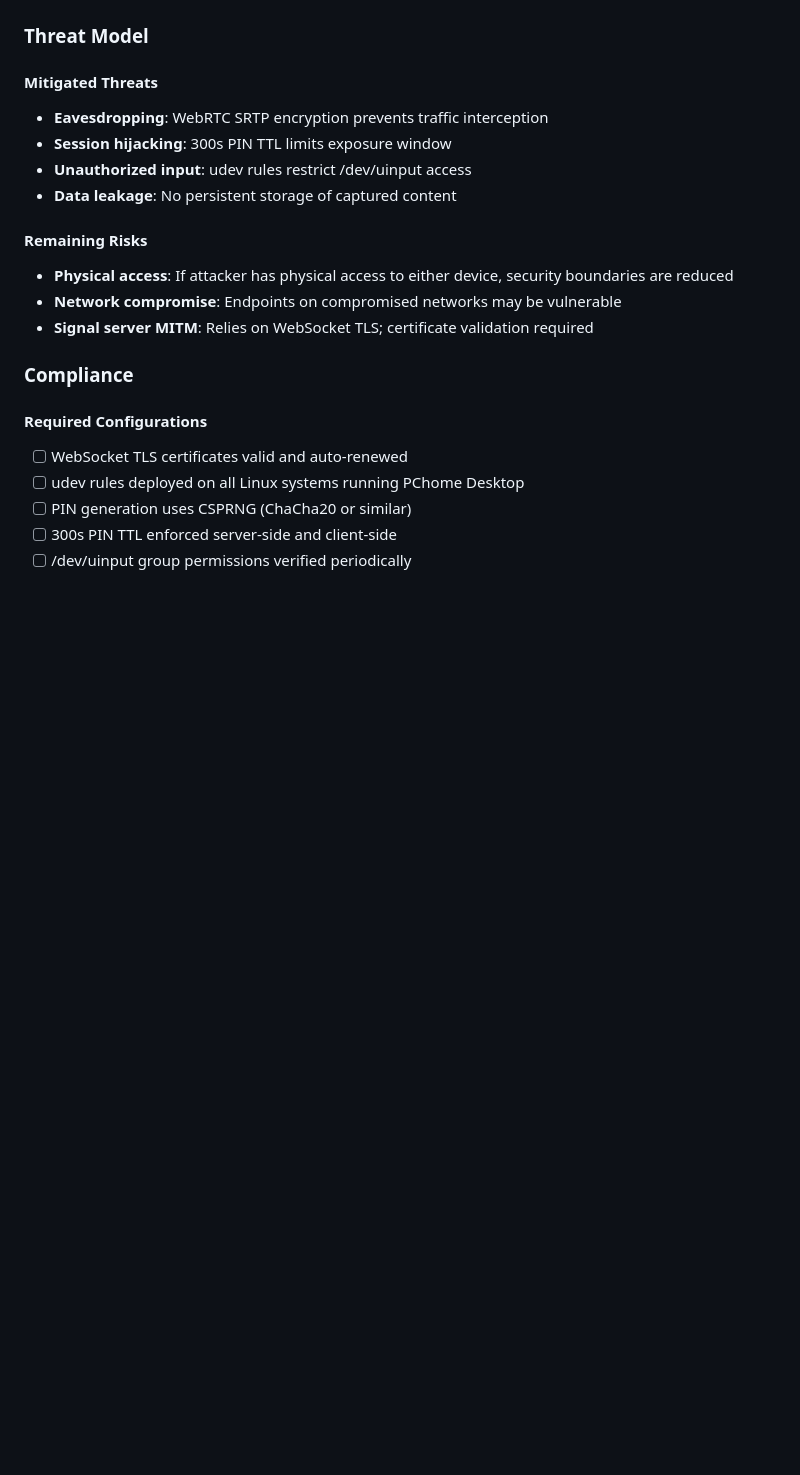
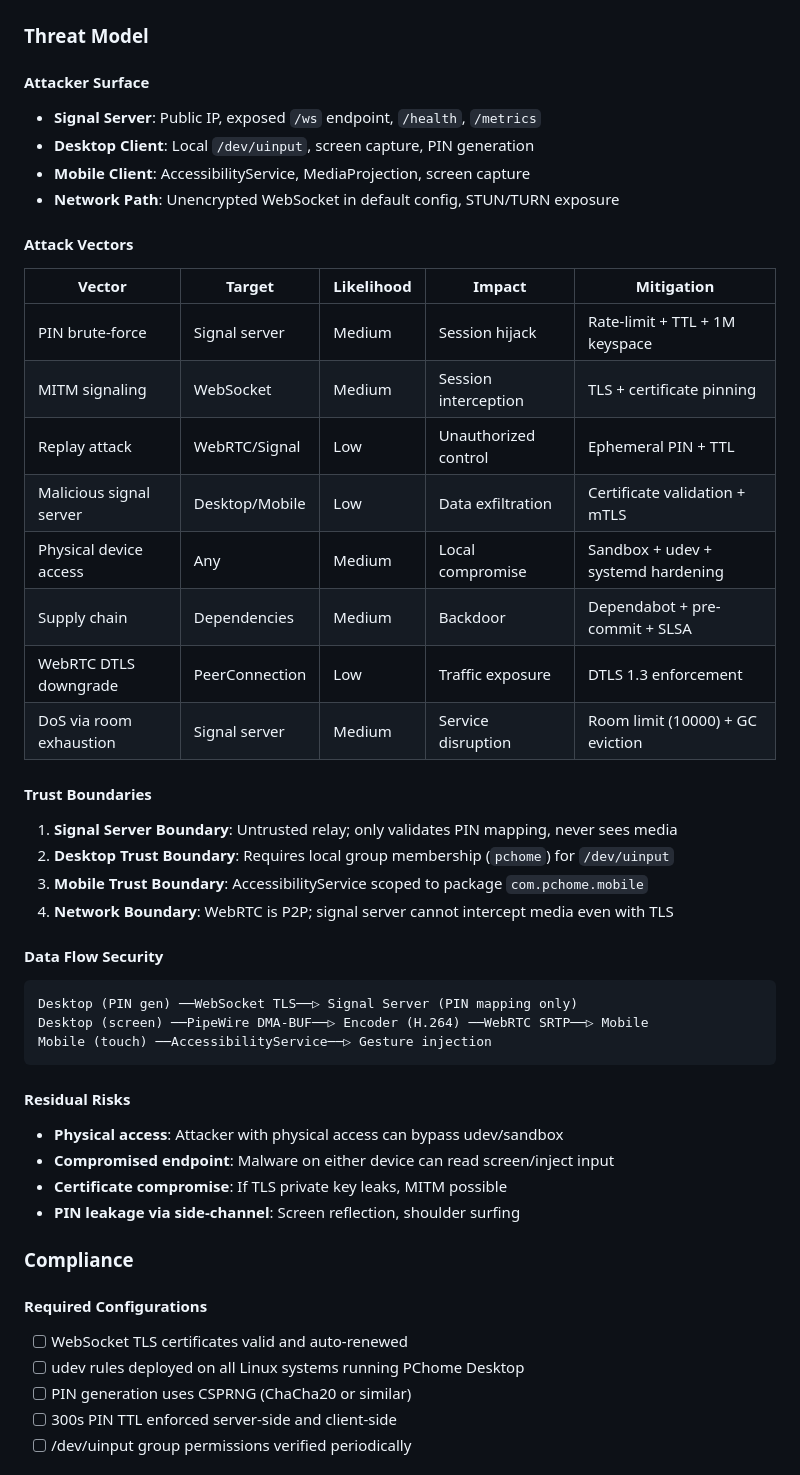
Before and after one commit to colgecen/PCHome, a Markdown page: SECURITY.md, the part around one of its changes. GitHub-like rendering; blank space fills up the shorter version.

Commit message:
docs(security): add comprehensive threat model, attacker surface, and post-release checklist

````diff
--- a/SECURITY.md
+++ b/SECURITY.md
@@ -98,16 +98,43 @@ match std::fs::metadata("/dev/uinput") {
 
 ### Threat Model
 
-#### Mitigated Threats
-- **Eavesdropping**: WebRTC SRTP encryption prevents traffic interception
-- **Session hijacking**: 300s PIN TTL limits exposure window
-- **Unauthorized input**: udev rules restrict /dev/uinput access
-- **Data leakage**: No persistent storage of captured content
+#### Attacker Surface
+- **Signal Server**: Public IP, exposed `/ws` endpoint, `/health`, `/metrics`
+- **Desktop Client**: Local `/dev/uinput`, screen capture, PIN generation
+- **Mobile Client**: AccessibilityService, MediaProjection, screen capture
+- **Network Path**: Unencrypted WebSocket in default config, STUN/TURN exposure
 
-#### Remaining Risks
-- **Physical access**: If attacker has physical access to either device, security boundaries are reduced
-- **Network compromise**: Endpoints on compromised networks may be vulnerable
-- **Signal server MITM**: Relies on WebSocket TLS; certificate validation required
+#### Attack Vectors
+
+| Vector | Target | Likelihood | Impact | Mitigation |
+|--------|--------|------------|--------|------------|
+| PIN brute-force | Signal server | Medium | Session hijack | Rate-limit + TTL + 1M keyspace |
+| MITM signaling | WebSocket | Medium | Session interception | TLS + certificate pinning |
+| Replay attack | WebRTC/Signal | Low | Unauthorized control | Ephemeral PIN + TTL |
+| Malicious signal server | Desktop/Mobile | Low | Data exfiltration | Certificate validation + mTLS |
+| Physical device access | Any | Medium | Local compromise | Sandbox + udev + systemd hardening |
+| Supply chain | Dependencies | Medium | Backdoor | Dependabot + pre-commit + SLSA |
+| WebRTC DTLS downgrade | PeerConnection | Low | Traffic exposure | DTLS 1.3 enforcement |
+| DoS via room exhaustion | Signal server | Medium | Service disruption | Room limit (10000) + GC eviction |
+
+#### Trust Boundaries
+1. **Signal Server Boundary**: Untrusted relay; only validates PIN mapping, never sees media
+2. **Desktop Trust Boundary**: Requires local group membership (`pchome`) for `/dev/uinput`
+3. **Mobile Trust Boundary**: AccessibilityService scoped to package `com.pchome.mobile`
+4. **Network Boundary**: WebRTC is P2P; signal server cannot intercept media even with TLS
+
+#### Data Flow Security
+```
+Desktop (PIN gen) ──WebSocket TLS──▷ Signal Server (PIN mapping only)
+Desktop (screen) ──PipeWire DMA-BUF──▷ Encoder (H.264) ──WebRTC SRTP──▷ Mobile
+Mobile (touch) ──AccessibilityService──▷ Gesture injection
+```
+
+#### Residual Risks
+- **Physical access**: Attacker with physical access can bypass udev/sandbox
+- **Compromised endpoint**: Malware on either device can read screen/inject input
+- **Certificate compromise**: If TLS private key leaks, MITM possible
+- **PIN leakage via side-channel**: Screen reflection, shoulder surfing
 
 ### Compliance
 
````
Also changed, not shown: other parts of SECURITY.md (+32 -0 lines), TODO.md (+4 -4 lines).
